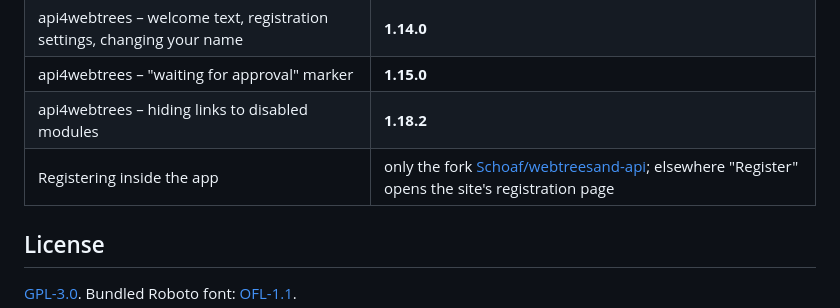
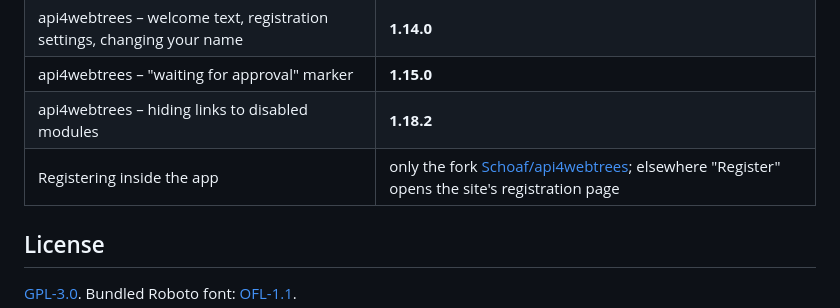
Before and after one commit to Schoaf/webtrees-mobile, a Markdown page: README.md, the part around the change. Rendered like a GitHub page.

Commit message:
Link the renamed api4webtrees fork in the README

```diff
--- a/README.md
+++ b/README.md
@@ -59,7 +59,7 @@ Flutter, Riverpod, `dio`, `sqflite`. A local dev server is configured in [`lib/s
 | api4webtrees – welcome text, registration settings, changing your name | **1.14.0** |
 | api4webtrees – "waiting for approval" marker | **1.15.0** |
 | api4webtrees – hiding links to disabled modules | **1.18.2** |
-| Registering inside the app | only the fork [Schoaf/webtreesand-api](https://github.com/Schoaf/webtreesand-api); elsewhere "Register" opens the site's registration page |
+| Registering inside the app | only the fork [Schoaf/api4webtrees](https://github.com/Schoaf/api4webtrees); elsewhere "Register" opens the site's registration page |
 
 ## License
 
```
